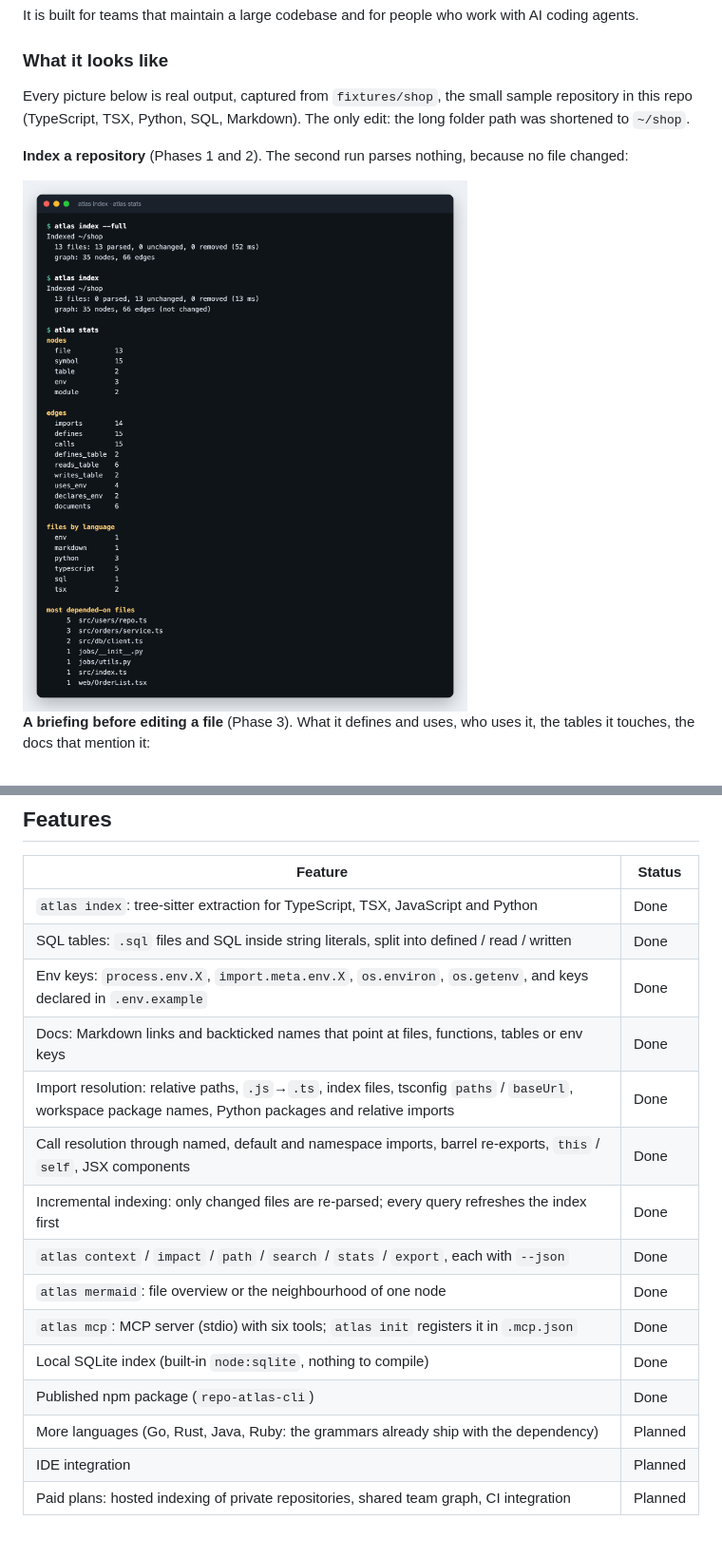
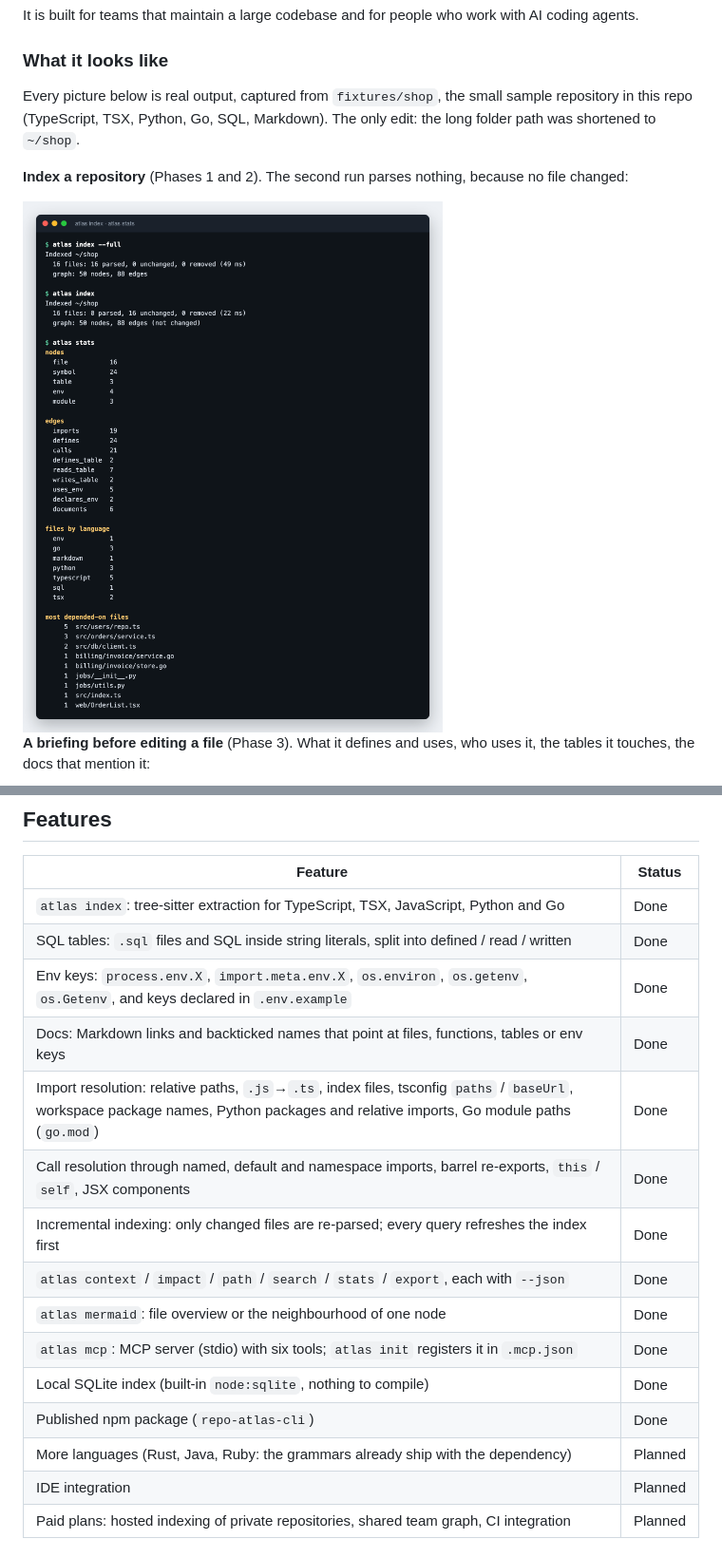
Before and after one commit to Trapa-Eureka/repo-atlas, a Markdown page: README.md, 2 parts joined by grey strips. Shown at 95% size. Rendered like a GitHub page; pictures changed too: assets/index.png.

```diff
--- a/README.md
+++ b/README.md
@@ -24,7 +24,7 @@ It is built for teams that maintain a large codebase and for people who work wit
 
 ### What it looks like
 
-Every picture below is real output, captured from `fixtures/shop`, the small sample repository in this repo (TypeScript, TSX, Python, SQL, Markdown). The only edit: the long folder path was shortened to `~/shop`.
+Every picture below is real output, captured from `fixtures/shop`, the small sample repository in this repo (TypeScript, TSX, Python, Go, SQL, Markdown). The only edit: the long folder path was shortened to `~/shop`.
 
 **Index a repository** (Phases 1 and 2). The second run parses nothing, because no file changed:
 
@@ -77,11 +77,11 @@ flowchart LR
 
 | Feature                                                                                                                                                  | Status  |
 | -------------------------------------------------------------------------------------------------------------------------------------------------------- | ------- |
-| `atlas index`: tree-sitter extraction for TypeScript, TSX, JavaScript and Python                                                                         | Done    |
+| `atlas index`: tree-sitter extraction for TypeScript, TSX, JavaScript, Python and Go                                                                     | Done    |
 | SQL tables: `.sql` files and SQL inside string literals, split into defined / read / written                                                             | Done    |
-| Env keys: `process.env.X`, `import.meta.env.X`, `os.environ`, `os.getenv`, and keys declared in `.env.example`                                           | Done    |
+| Env keys: `process.env.X`, `import.meta.env.X`, `os.environ`, `os.getenv`, `os.Getenv`, and keys declared in `.env.example`                                           | Done    |
 | Docs: Markdown links and backticked names that point at files, functions, tables or env keys                                                             | Done    |
-| Import resolution: relative paths, `.js`→`.ts`, index files, tsconfig `paths` / `baseUrl`, workspace package names, Python packages and relative imports | Done    |
+| Import resolution: relative paths, `.js`→`.ts`, index files, tsconfig `paths` / `baseUrl`, workspace package names, Python packages and relative imports, Go module paths (`go.mod`)| Done    |
 | Call resolution through named, default and namespace imports, barrel re-exports, `this` / `self`, JSX components                                         | Done    |
 | Incremental indexing: only changed files are re-parsed; every query refreshes the index first                                                            | Done    |
 | `atlas context` / `impact` / `path` / `search` / `stats` / `export`, each with `--json`                                                                  | Done    |
@@ -89,7 +89,7 @@ flowchart LR
 | `atlas mcp`: MCP server (stdio) with six tools; `atlas init` registers it in `.mcp.json`                                                                 | Done    |
 | Local SQLite index (built-in `node:sqlite`, nothing to compile)                                                                                          | Done    |
 | Published npm package (`repo-atlas-cli`)                                                                                                                 | Done    |
-| More languages (Go, Rust, Java, Ruby: the grammars already ship with the dependency)                                                                     | Planned |
+| More languages (Rust, Java, Ruby: the grammars already ship with the dependency)                                                                         | Planned |
 | IDE integration                                                                                                                                          | Planned |
 | Paid plans: hosted indexing of private repositories, shared team graph, CI integration                                                                   | Planned |
 
```
Also changed, not shown: other parts of README.md (+5 -1 lines), README.ko.md (+10 -6 lines), 16 other files.
